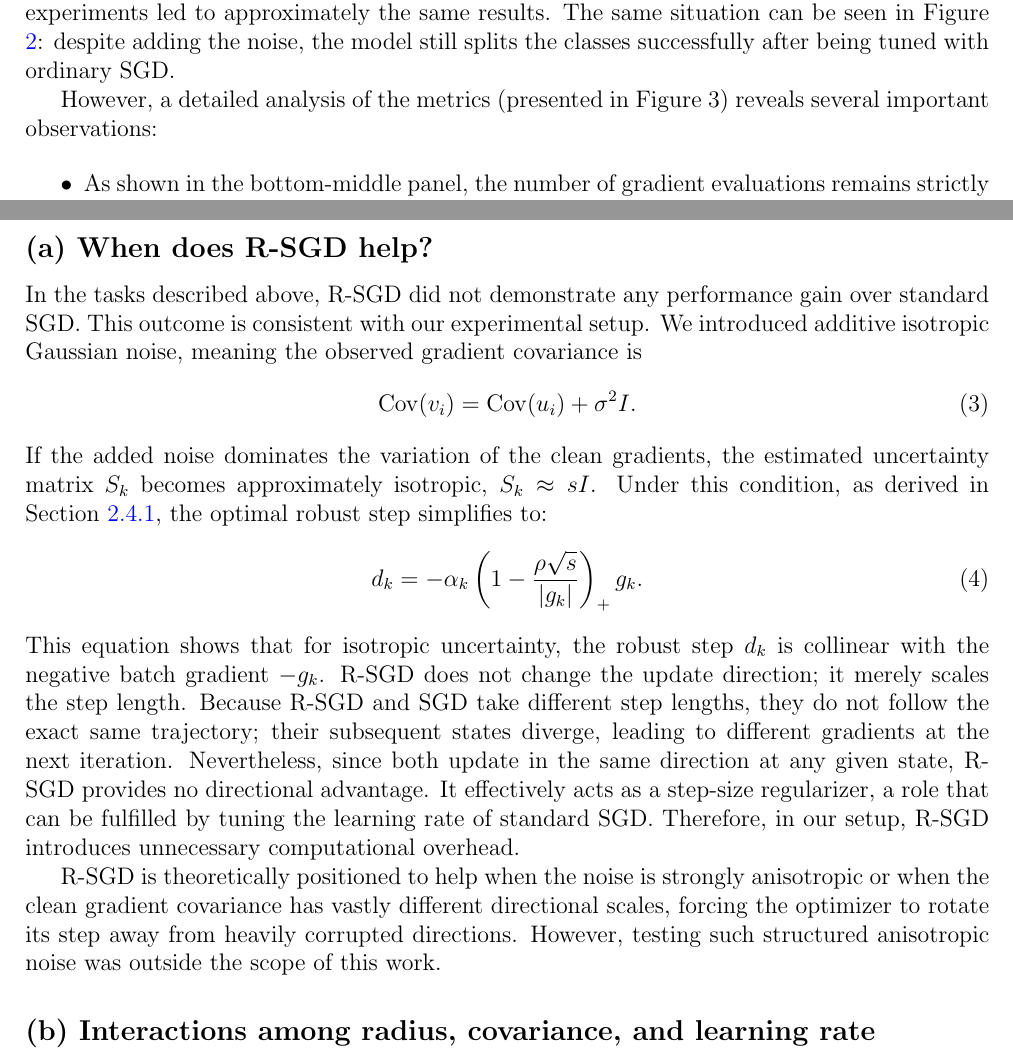
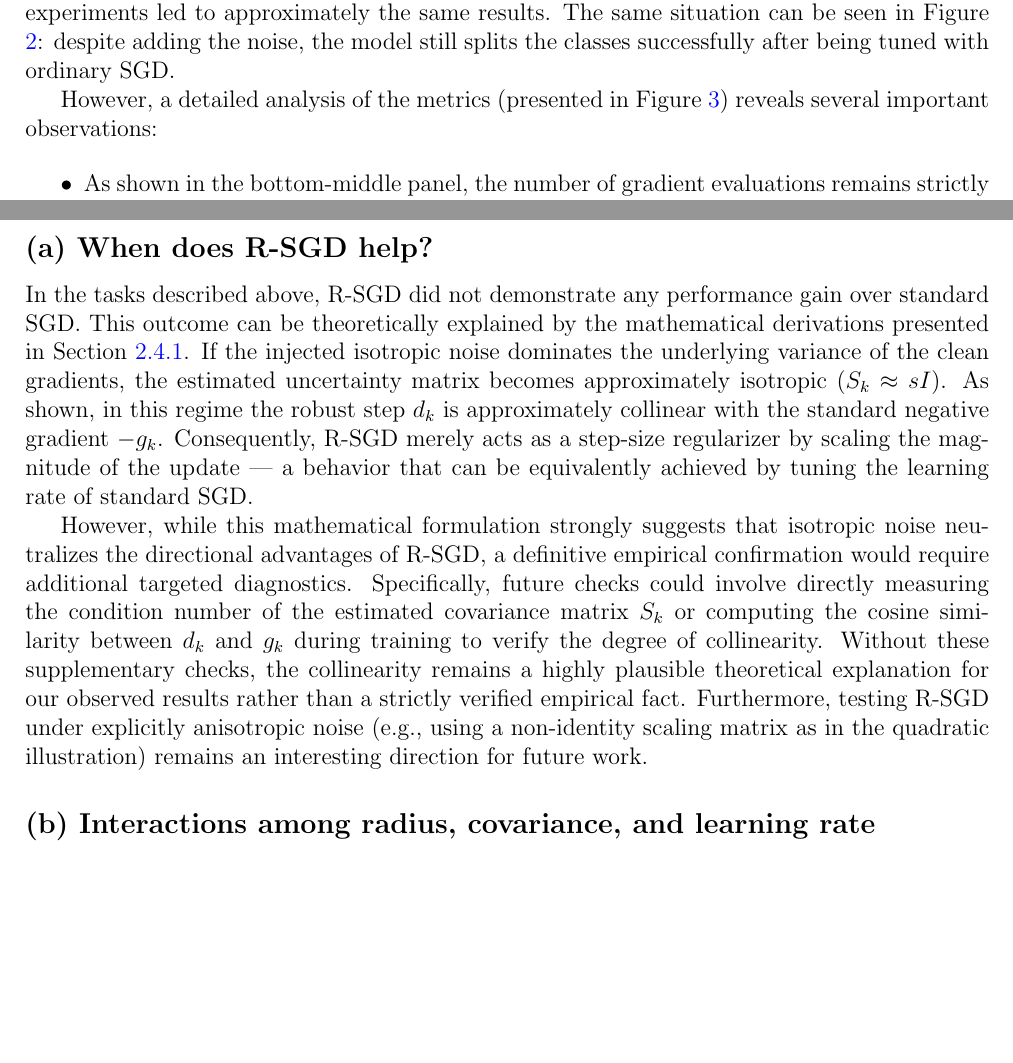
Before and after one commit to Anya497/Optimization_HW1, a LaTeX document (report/main.tex, which reads report/discussion.tex, report/simulation1.tex): two parts of pages 7 and 19 of 20, joined at a grey line, cut so that both start at the same text, the shorter picture padded with empty space. Compiled offline with pdfLaTeX.

Commit message:
Minor fixes.

```diff
--- a/report/discussion.tex
+++ b/report/discussion.tex
@@ -3,24 +3,9 @@
 
 \subsection*{(a) When does R-SGD help?}
 
-In the tasks described above, R-SGD did not demonstrate any performance gain
-over standard SGD. This outcome is consistent with our experimental setup.
-We introduced additive isotropic Gaussian noise, meaning the observed gradient
-covariance is
-\begin{equation}
-    \operatorname{Cov}(v_i) = \operatorname{Cov}(u_i) + \sigma^2 I .
-\end{equation}
-If the added noise dominates the variation of the clean gradients, the estimated
-uncertainty matrix $S_k$ becomes approximately isotropic, $S_k \approx s I$. Under
-this condition, as derived in Section~\ref{sec:isotropic_noise}, the optimal robust
-step simplifies to:
-\begin{equation}
-    d_k = -\alpha_k \left( 1 - \frac{\rho \sqrt{s}}{|g_k|} \right)_+ g_k .
-    \label{eq:robust_step_isotropic}
-\end{equation}
-This equation shows that for isotropic uncertainty, the robust step $d_k$ is collinear with the negative batch gradient $-g_k$. R-SGD does not change the update direction; it merely scales the step length. Because R-SGD and SGD take different step lengths, they do not follow the exact same trajectory; their subsequent states diverge, leading to different gradients at the next iteration. Nevertheless, since both update in the same direction at any given state, R-SGD provides no directional advantage. It effectively acts as a step-size regularizer, a role that can be fulfilled by tuning the learning rate of standard SGD. Therefore, in our setup, R-SGD introduces unnecessary computational overhead.
+In the tasks described above, R-SGD did not demonstrate any performance gain over standard SGD. This outcome can be theoretically explained by the mathematical derivations presented in Section~\ref{sec:isotropic_noise}. If the injected isotropic noise dominates the underlying variance of the clean gradients, the estimated uncertainty matrix becomes approximately isotropic ($S_k \approx s I$). As shown, in this regime the robust step $d_k$ is approximately collinear with the standard negative gradient $-g_k$. Consequently, R-SGD merely acts as a step-size regularizer by scaling the magnitude of the update --- a behavior that can be equivalently achieved by tuning the learning rate of standard SGD.
 
-R-SGD is theoretically positioned to help when the noise is strongly anisotropic or when the clean gradient covariance has vastly different directional scales, forcing the optimizer to rotate its step away from heavily corrupted directions. However, testing such structured anisotropic noise was outside the scope of this work.
+However, while this mathematical formulation strongly suggests that isotropic noise neutralizes the directional advantages of R-SGD, a definitive empirical confirmation would require additional targeted diagnostics. Specifically, future checks could involve directly measuring the condition number of the estimated covariance matrix $S_k$ or computing the cosine similarity between $d_k$ and $g_k$ during training to verify the degree of collinearity. Without these supplementary checks, the collinearity remains a highly plausible theoretical explanation for our observed results rather than a strictly verified empirical fact. Furthermore, testing R-SGD under explicitly anisotropic noise (e.g., using a non-identity scaling matrix as in the quadratic illustration) remains an interesting direction for future work.
 
 \subsection*{(b) Interactions among radius, covariance, and learning rate}
 
--- a/report/simulation1.tex
+++ b/report/simulation1.tex
@@ -65,7 +65,7 @@ same results. The same situation can be seen in Figure \ref{fig:sim1_boundary}:
 despite adding the noise, the model still splits the classes successfully after
 being tuned with ordinary SGD.
 
-However, a detailed analysis of the metrics (presented in Figure 3) reveals several important observations:
+However, a detailed analysis of the metrics (presented in Figure \ref{fig:sim1_metrics}) reveals several important observations:
 
 \begin{itemize}
     \item As shown in the bottom-middle panel, the
```
